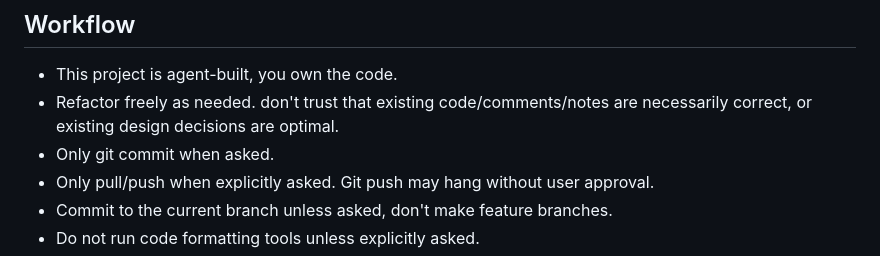
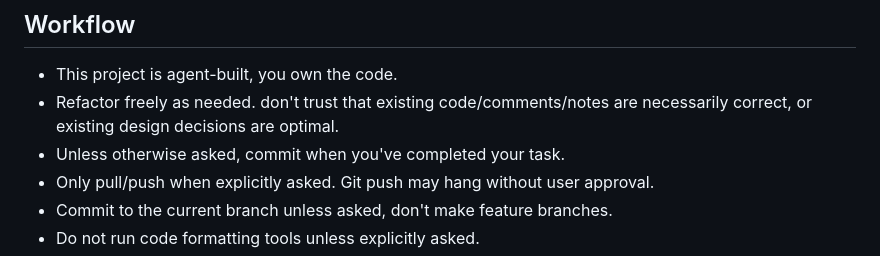
Before and after one commit to wmww/odm, a Markdown page: AGENTS.md, the part around the change. Drawn GitHub-style.

Commit message:
AGENTS: commit automatically

```diff
--- a/AGENTS.md
+++ b/AGENTS.md
@@ -13,7 +13,7 @@ Future plans live in `plans/`. Do not execute them unless asked, or write new pl
 ## Workflow
 - This project is agent-built, you own the code.
 - Refactor freely as needed. don't trust that existing code/comments/notes are necessarily correct, or existing design decisions are optimal.
-- Only git commit when asked.
+- Unless otherwise asked, commit when you've completed your task.
 - Only pull/push when explicitly asked. Git push may hang without user approval.
 - Commit to the current branch unless asked, don't make feature branches.
 - Do not run code formatting tools unless explicitly asked.
```
